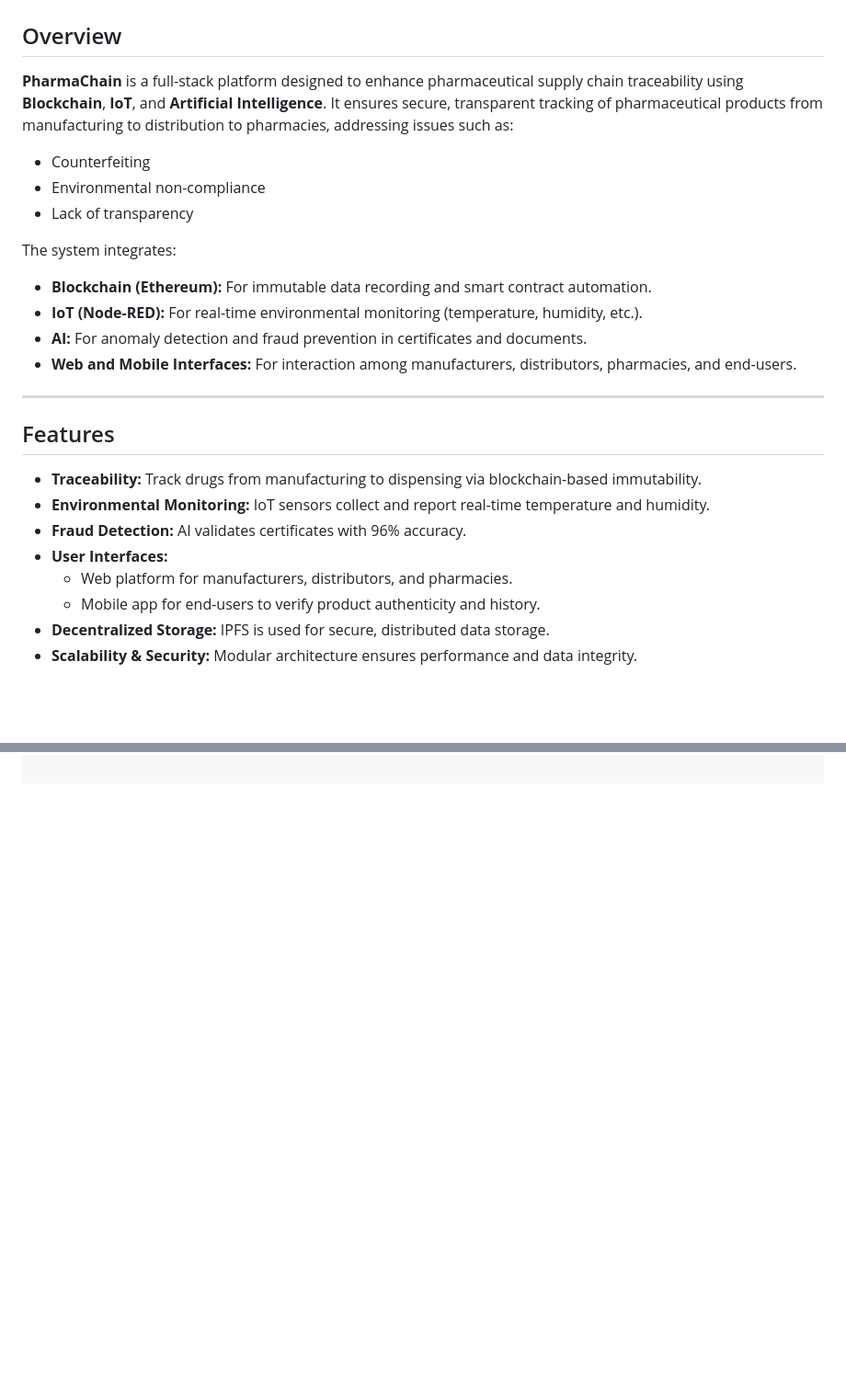
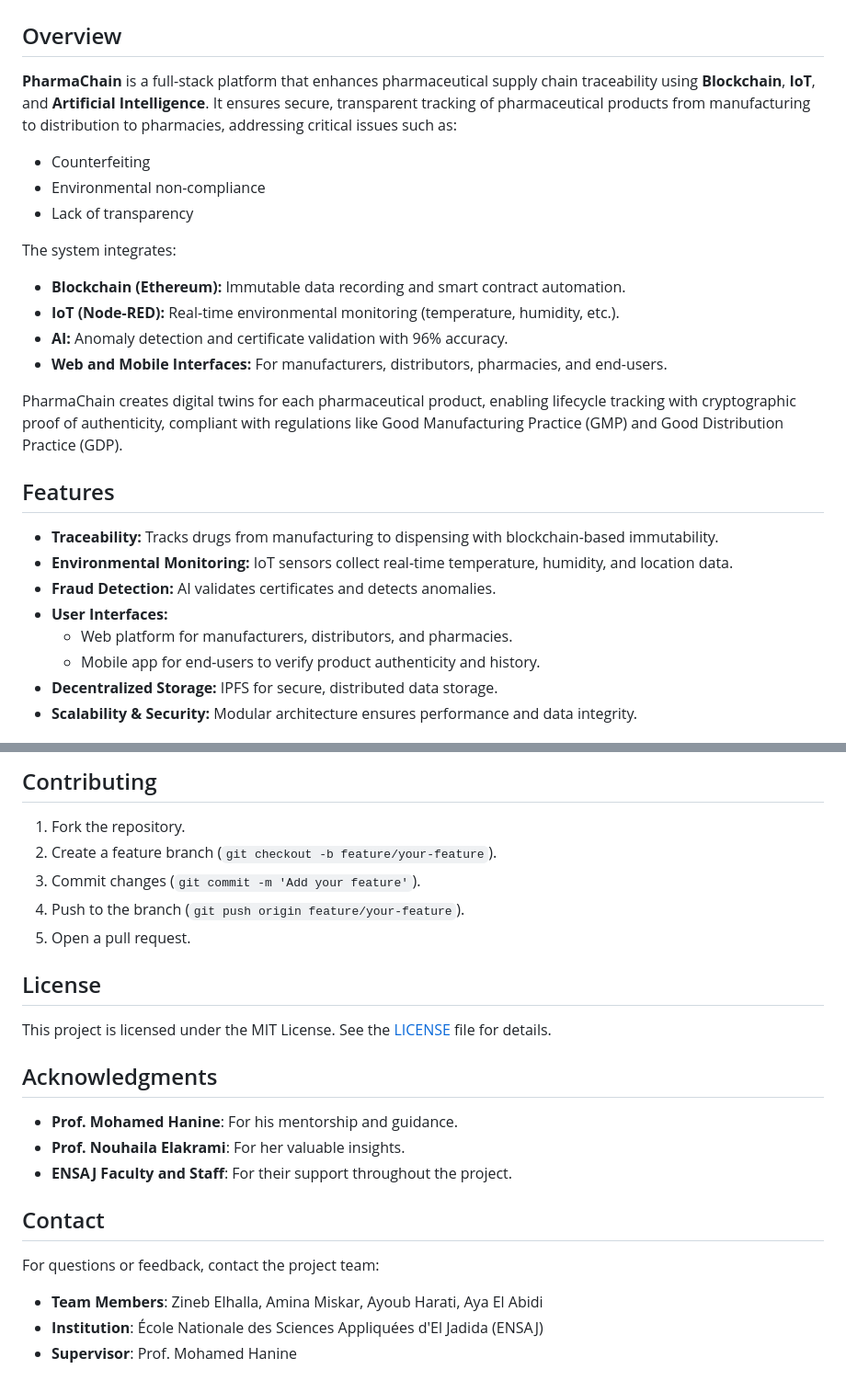
Before and after one commit to miskaraminaa/PharmaChain, a Markdown page: README.md, 2 parts joined by grey strips. Shown at 92% size. Drawn GitHub-style; blank space fills up the shorter version.

```diff
--- a/README.md
+++ b/README.md
@@ -1,30 +1,27 @@
 # PharmaChain
 
 ## Overview
-
-**PharmaChain** is a full-stack platform designed to enhance pharmaceutical supply chain traceability using **Blockchain**, **IoT**, and **Artificial Intelligence**. It ensures secure, transparent tracking of pharmaceutical products from manufacturing to distribution to pharmacies, addressing issues such as:
+**PharmaChain** is a full-stack platform that enhances pharmaceutical supply chain traceability using **Blockchain**, **IoT**, and **Artificial Intelligence**. It ensures secure, transparent tracking of pharmaceutical products from manufacturing to distribution to pharmacies, addressing critical issues such as:
 
 - Counterfeiting
 - Environmental non-compliance
 - Lack of transparency
 
 The system integrates:
+- **Blockchain (Ethereum):** Immutable data recording and smart contract automation.
+- **IoT (Node-RED):** Real-time environmental monitoring (temperature, humidity, etc.).
+- **AI:** Anomaly detection and certificate validation with 96% accuracy.
+- **Web and Mobile Interfaces:** For manufacturers, distributors, pharmacies, and end-users.
 
-- **Blockchain (Ethereum):** For immutable data recording and smart contract automation.
-- **IoT (Node-RED):** For real-time environmental monitoring (temperature, humidity, etc.).
-- **AI:** For anomaly detection and fraud prevention in certificates and documents.
-- **Web and Mobile Interfaces:** For interaction among manufacturers, distributors, pharmacies, and end-users.
-
----
+PharmaChain creates digital twins for each pharmaceutical product, enabling lifecycle tracking with cryptographic proof of authenticity, compliant with regulations like Good Manufacturing Practice (GMP) and Good Distribution Practice (GDP).
 
 ## Features
-
-- **Traceability:** Track drugs from manufacturing to dispensing via blockchain-based immutability.
-- **Environmental Monitoring:** IoT sensors collect and report real-time temperature and humidity.
-- **Fraud Detection:** AI validates certificates with 96% accuracy.
+- **Traceability:** Tracks drugs from manufacturing to dispensing with blockchain-based immutability.
+- **Environmental Monitoring:** IoT sensors collect real-time temperature, humidity, and location data.
+- **Fraud Detection:** AI validates certificates and detects anomalies.
 - **User Interfaces:**
   - Web platform for manufacturers, distributors, and pharmacies.
   - Mobile app for end-users to verify product authenticity and history.
-- **Decentralized Storage:** IPFS is used for secure, distributed data storage.
+- **Decentralized Storage:** IPFS for secure, distributed data storage.
 - **Scalability & Security:** Modular architecture ensures performance and data integrity.
 
@@ -96,0 +164,20 @@ http://localhost:5173
+## Contributing
+1. Fork the repository.
+2. Create a feature branch (`git checkout -b feature/your-feature`).
+3. Commit changes (`git commit -m 'Add your feature'`).
+4. Push to the branch (`git push origin feature/your-feature`).
+5. Open a pull request.
+
+## License
+This project is licensed under the MIT License. See the [LICENSE](LICENSE) file for details.
+
+## Acknowledgments
+- **Prof. Mohamed Hanine**: For his mentorship and guidance.
+- **Prof. Nouhaila Elakrami**: For her valuable insights.
+- **ENSAJ Faculty and Staff**: For their support throughout the project.
+
+## Contact
+For questions or feedback, contact the project team:
+- **Team Members**: Zineb Elhalla, Amina Miskar, Ayoub Harati, Aya El Abidi
+- **Institution**: École Nationale des Sciences Appliquées d'El Jadida (ENSAJ)
+- **Supervisor**: Prof. Mohamed Hanine
```
Also changed, not shown: other parts of README.md (+117 -47 lines).
